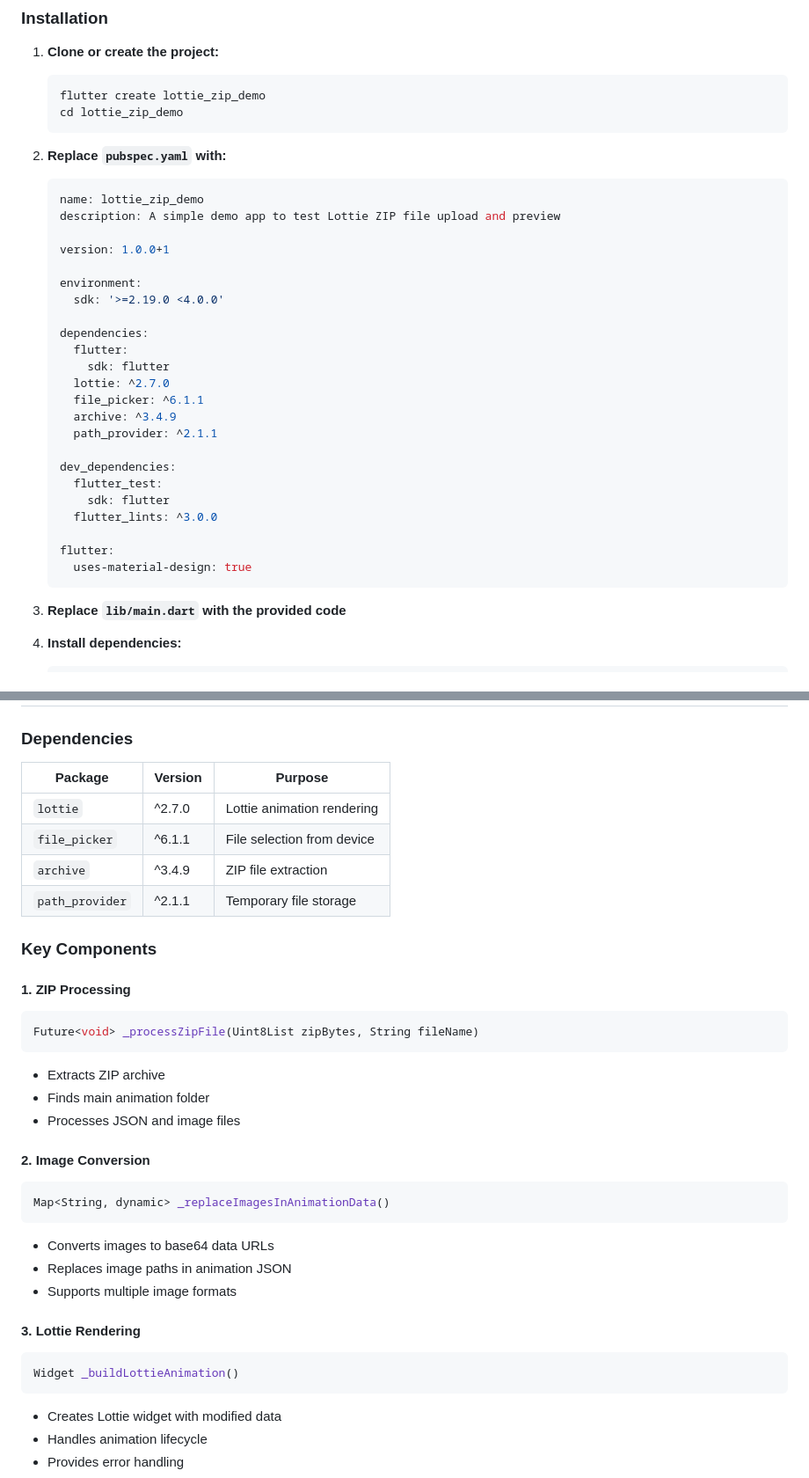
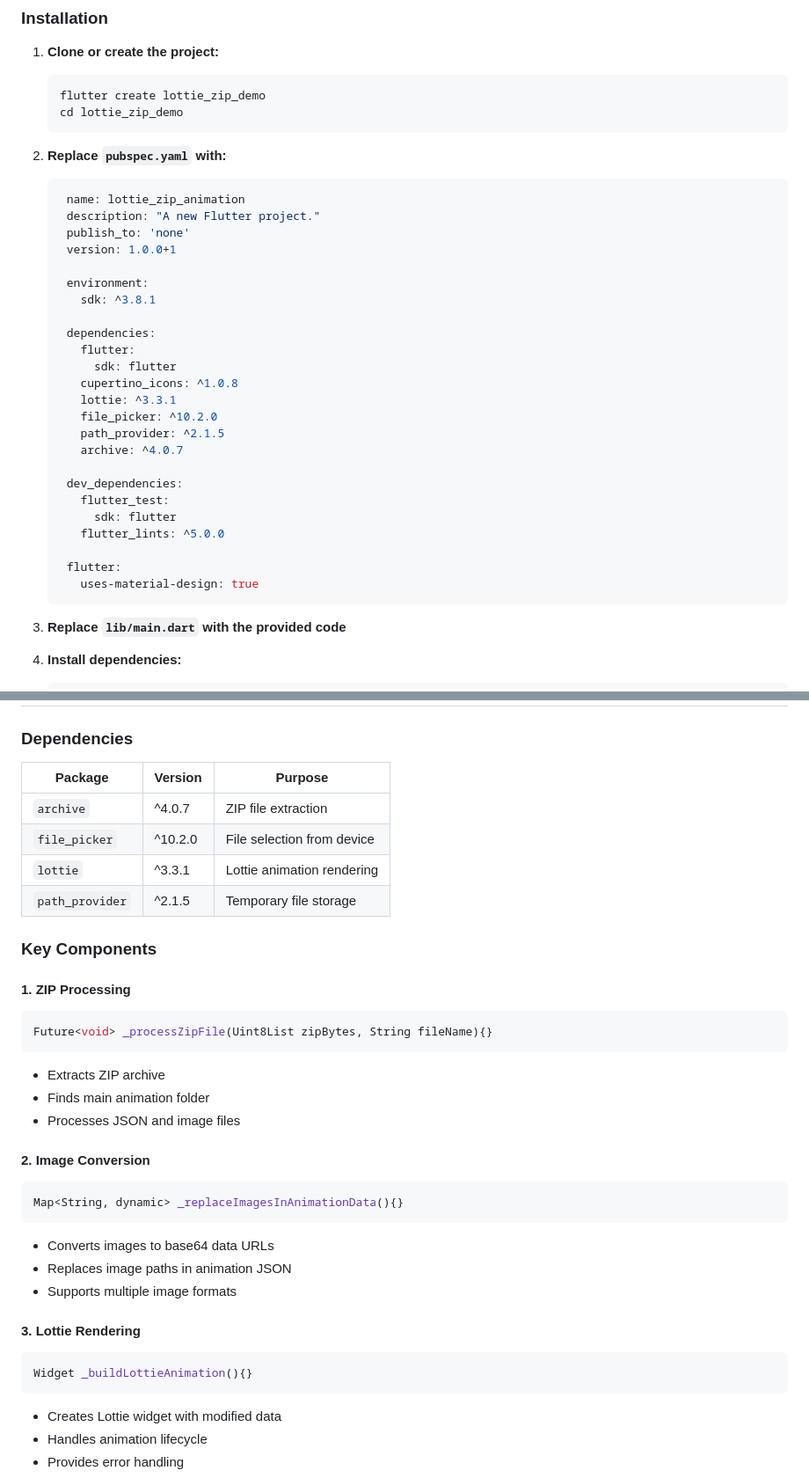
Before and after one commit to Riz1ahmed/Lottie-zip-Animation, a Markdown page: README.md, 2 parts joined by grey strips. Shown at 88% size. Drawn GitHub-style.

Commit message:
refactor( README.md): update dependency version

````diff
--- a/README.md
+++ b/README.md
@@ -57,29 +57,30 @@ your-animation.zip
 
 2. **Replace `pubspec.yaml` with:**
    ```yaml
-   name: lottie_zip_demo
-   description: A simple demo app to test Lottie ZIP file upload and preview
+    name: lottie_zip_animation
+    description: "A new Flutter project."
+    publish_to: 'none'
+    version: 1.0.0+1
 
-   version: 1.0.0+1
+    environment:
+      sdk: ^3.8.1
 
-   environment:
-     sdk: '>=2.19.0 <4.0.0'
+    dependencies:
+      flutter:
+        sdk: flutter
+      cupertino_icons: ^1.0.8
+      lottie: ^3.3.1
+      file_picker: ^10.2.0
+      path_provider: ^2.1.5
+      archive: ^4.0.7
 
-   dependencies:
-     flutter:
-       sdk: flutter
-     lottie: ^2.7.0
-     file_picker: ^6.1.1
-     archive: ^3.4.9
-     path_provider: ^2.1.1
+    dev_dependencies:
+      flutter_test:
+        sdk: flutter
+      flutter_lints: ^5.0.0
 
-   dev_dependencies:
-     flutter_test:
-       sdk: flutter
-     flutter_lints: ^3.0.0
-
-   flutter:
-     uses-material-design: true
+    flutter:
+      uses-material-design: true
    ```
 
 3. **Replace `lib/main.dart` with the provided code**
@@ -122,18 +123,18 @@ your-animation.zip
 
 ### Dependencies
 
-| Package | Version | Purpose |
-|---------|---------|---------|
-| `lottie` | ^2.7.0 | Lottie animation rendering |
-| `file_picker` | ^6.1.1 | File selection from device |
-| `archive` | ^3.4.9 | ZIP file extraction |
-| `path_provider` | ^2.1.1 | Temporary file storage |
+| Package         | Version | Purpose                    |
+|-----------------|---------|----------------------------|
+| `archive`       | ^4.0.7  | ZIP file extraction        |
+| `file_picker`   | ^10.2.0 | File selection from device |
+| `lottie`        | ^3.3.1  | Lottie animation rendering |
+| `path_provider` | ^2.1.5  | Temporary file storage     |
 
 ### Key Components
 
 #### 1. **ZIP Processing**
 ```dart
-Future<void> _processZipFile(Uint8List zipBytes, String fileName)
+Future<void> _processZipFile(Uint8List zipBytes, String fileName){}
 ```
 - Extracts ZIP archive
 - Finds main animation folder
@@ -141,7 +142,7 @@ Future<void> _processZipFile(Uint8List zipBytes, String fileName)
 
 #### 2. **Image Conversion**
 ```dart
-Map<String, dynamic> _replaceImagesInAnimationData()
+Map<String, dynamic> _replaceImagesInAnimationData(){}
 ```
 - Converts images to base64 data URLs
 - Replaces image paths in animation JSON
@@ -149,7 +150,7 @@ Map<String, dynamic> _replaceImagesInAnimationData()
 
 #### 3. **Lottie Rendering**
 ```dart
-Widget _buildLottieAnimation()
+Widget _buildLottieAnimation(){}
 ```
 - Creates Lottie widget with modified data
 - Handles animation lifecycle
````
Also changed, not shown: other parts of README.md (+7 -11 lines).
